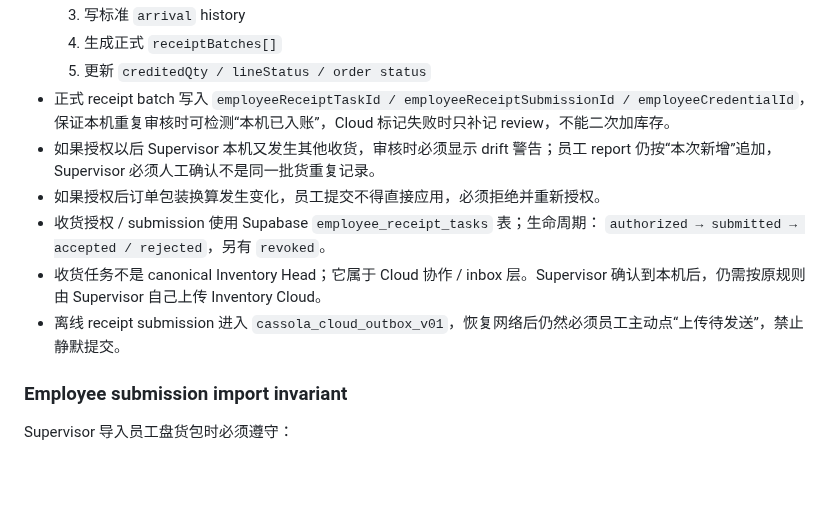
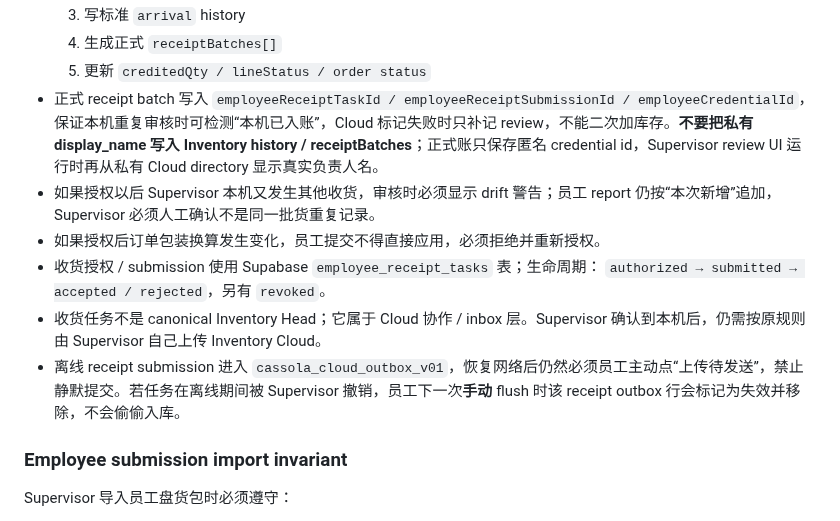
Before and after one commit to Gewuerzei/-Piccola, a Markdown page: PROJECT_HANDOFF.md, the part around the change. Drawn GitHub-style; blank space fills up the shorter version.

Commit message:
Refine employee receipt privacy and stale outbox rules

```diff
--- a/PROJECT_HANDOFF.md
+++ b/PROJECT_HANDOFF.md
@@ -113,13 +113,13 @@ Employee Mode 当前：
   3. 写标准 `arrival` history
   4. 生成正式 `receiptBatches[]`
   5. 更新 `creditedQty / lineStatus / order status`
-- 正式 receipt batch 写入 `employeeReceiptTaskId / employeeReceiptSubmissionId / employeeCredentialId`，保证本机重复审核时可检测“本机已入账”，Cloud 标记失败时只补记 review，不能二次加库存。
+- 正式 receipt batch 写入 `employeeReceiptTaskId / employeeReceiptSubmissionId / employeeCredentialId`，保证本机重复审核时可检测“本机已入账”，Cloud 标记失败时只补记 review，不能二次加库存。**不要把私有 display_name 写入 Inventory history / receiptBatches**；正式账只保存匿名 credential id，Supervisor review UI 运行时再从私有 Cloud directory 显示真实负责人名。
 - 如果授权以后 Supervisor 本机又发生其他收货，审核时必须显示 drift 警告；员工 report 仍按“本次新增”追加，Supervisor 必须人工确认不是同一批货重复记录。
 - 如果授权后订单包装换算发生变化，员工提交不得直接应用，必须拒绝并重新授权。
 - 收货授权 / submission 使用 Supabase `employee_receipt_tasks` 表；生命周期：
   `authorized → submitted → accepted / rejected`，另有 `revoked`。
 - 收货任务不是 canonical Inventory Head；它属于 Cloud 协作 / inbox 层。Supervisor 确认到本机后，仍需按原规则由 Supervisor 自己上传 Inventory Cloud。
-- 离线 receipt submission 进入 `cassola_cloud_outbox_v01`，恢复网络后仍然必须员工主动点“上传待发送”，禁止静默提交。
+- 离线 receipt submission 进入 `cassola_cloud_outbox_v01`，恢复网络后仍然必须员工主动点“上传待发送”，禁止静默提交。若任务在离线期间被 Supervisor 撤销，员工下一次**手动** flush 时该 receipt outbox 行会标记为失效并移除，不会偷偷入库。
 
 ### Employee submission import invariant
 
```
